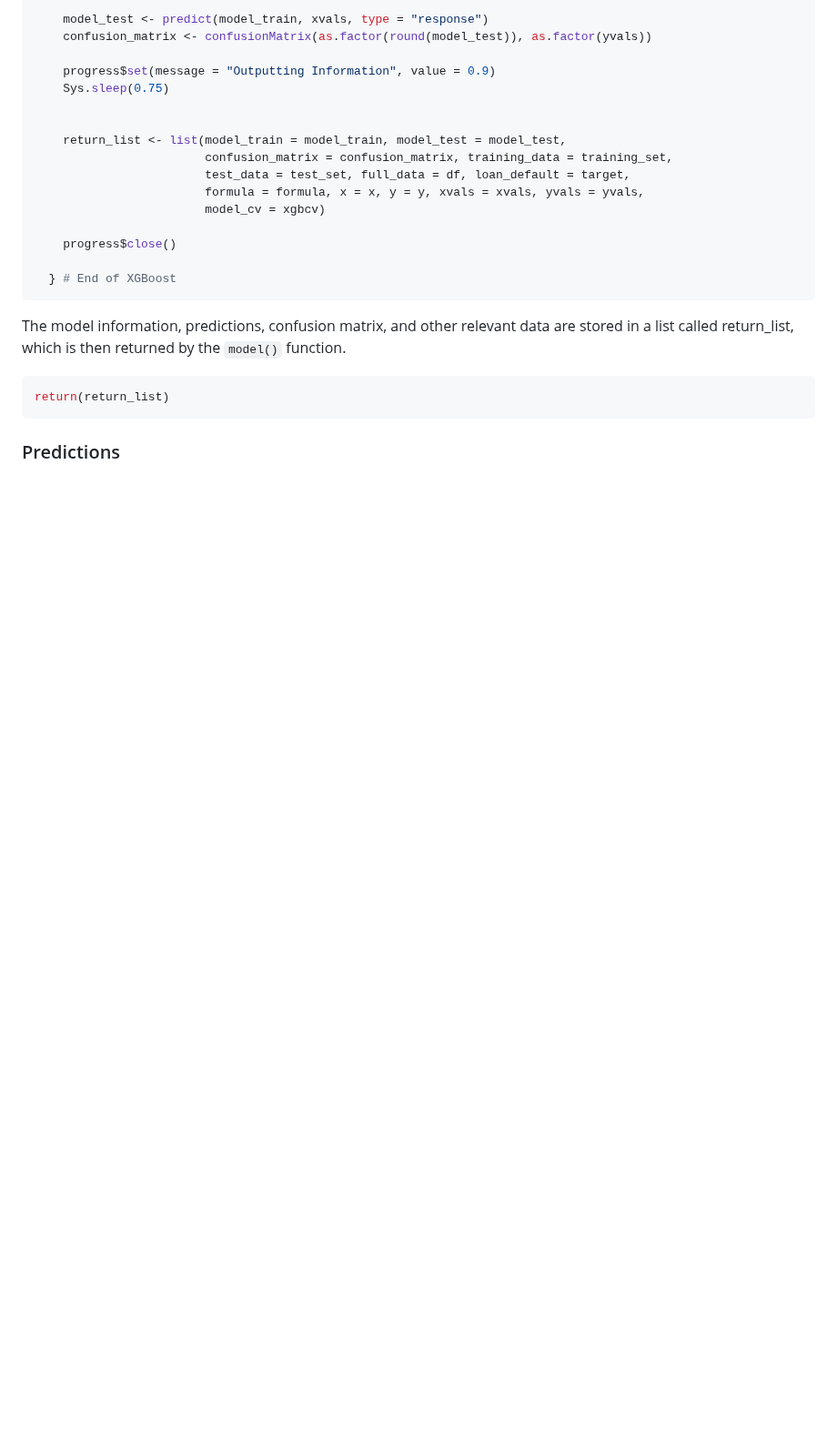
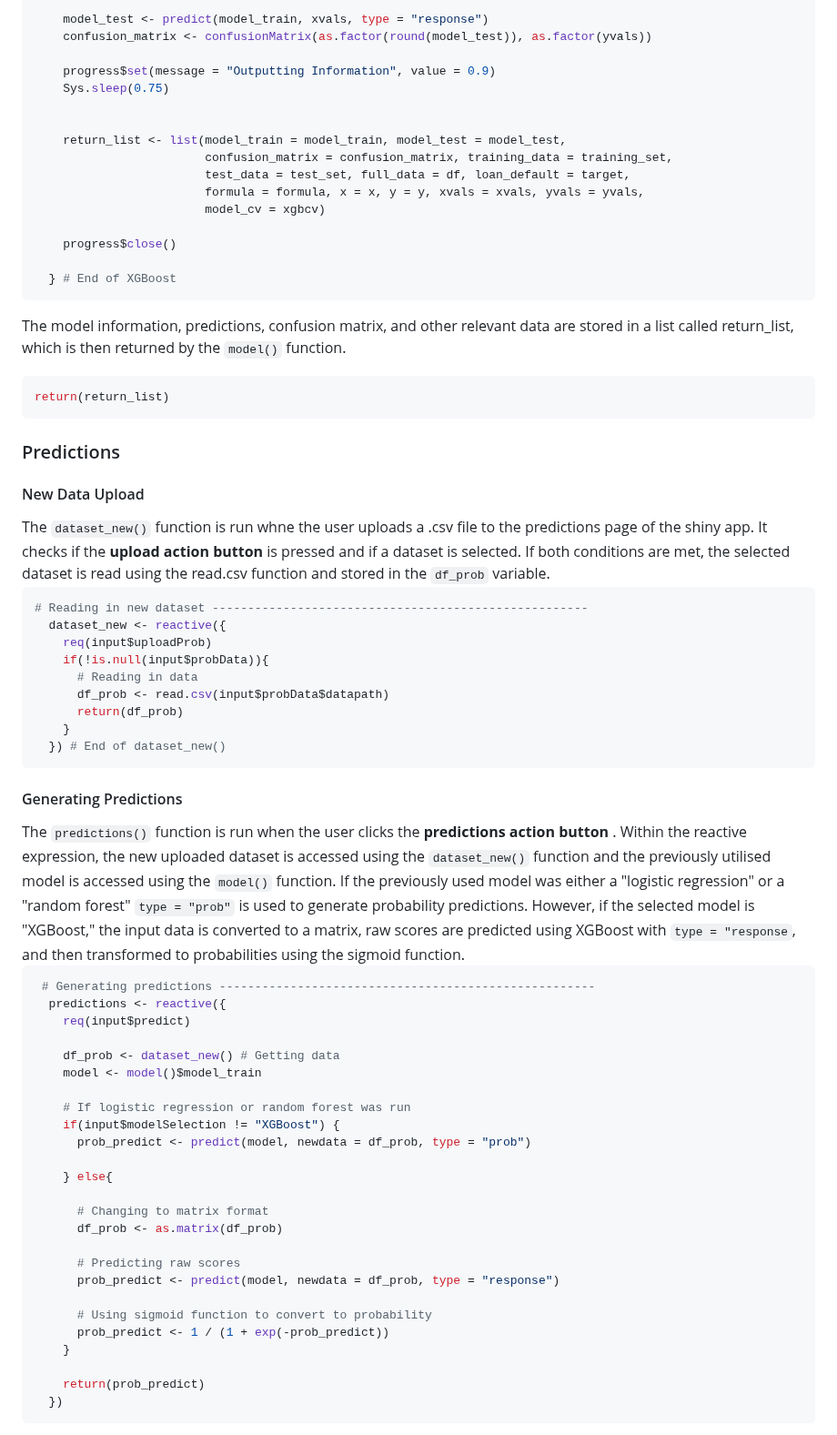
Before and after one commit to victoriaalvarezcidgt/Decision-making-models, a Markdown page: 04__Documentation/05__Shiny_App.md, the part around the change. Shown at 91% size. Rendered like a GitHub page; folded sections open; blank space fills up the shorter version.

````diff
--- a/04__Documentation/05__Shiny_App.md
+++ b/04__Documentation/05__Shiny_App.md
@@ -644,3 +644,48 @@ return(return_list)
 ```
 
 <h3 align = "left"> Predictions </h3>
+<h4 align = "left"> New Data Upload </h4>
+The <code>dataset_new()</code> function is run whne the user uploads a .csv file to the predictions page of the shiny app. It checks if the <strong> upload action button </strong> is pressed and if a dataset is selected. If both conditions are met, the selected dataset is read using the read.csv function and stored in the <code>df_prob</code> variable.
+
+```R
+# Reading in new dataset -----------------------------------------------------
+  dataset_new <- reactive({
+    req(input$uploadProb)
+    if(!is.null(input$probData)){
+      # Reading in data
+      df_prob <- read.csv(input$probData$datapath)
+      return(df_prob)
+    }
+  }) # End of dataset_new()
+```
+
+<h4 align = "left"> Generating Predictions </h4>
+The <code>predictions()</code> function is run when the user clicks the <strong> predictions action button </strong>. Within the reactive expression, the new uploaded dataset is accessed using the <code>dataset_new()</code> function and the previously utilised model is accessed using the <code>model()</code> function. If the previously used model was either a "logistic regression" or a "random forest" <code>type = "prob"</code> is used to generate probability predictions. However, if the selected model is "XGBoost," the input data is converted to a matrix, raw scores are predicted using XGBoost with <code>type = "response</code>, and then transformed to probabilities using the sigmoid function.
+
+```R
+ # Generating predictions -----------------------------------------------------
+  predictions <- reactive({
+    req(input$predict)
+
+    df_prob <- dataset_new() # Getting data
+    model <- model()$model_train
+
+    # If logistic regression or random forest was run
+    if(input$modelSelection != "XGBoost") {
+      prob_predict <- predict(model, newdata = df_prob, type = "prob")
+
+    } else{
+
+      # Changing to matrix format
+      df_prob <- as.matrix(df_prob)
+
+      # Predicting raw scores
+      prob_predict <- predict(model, newdata = df_prob, type = "response")
+
+      # Using sigmoid function to convert to probability
+      prob_predict <- 1 / (1 + exp(-prob_predict))
+    }
+
+    return(prob_predict)
+  })
+```
````
